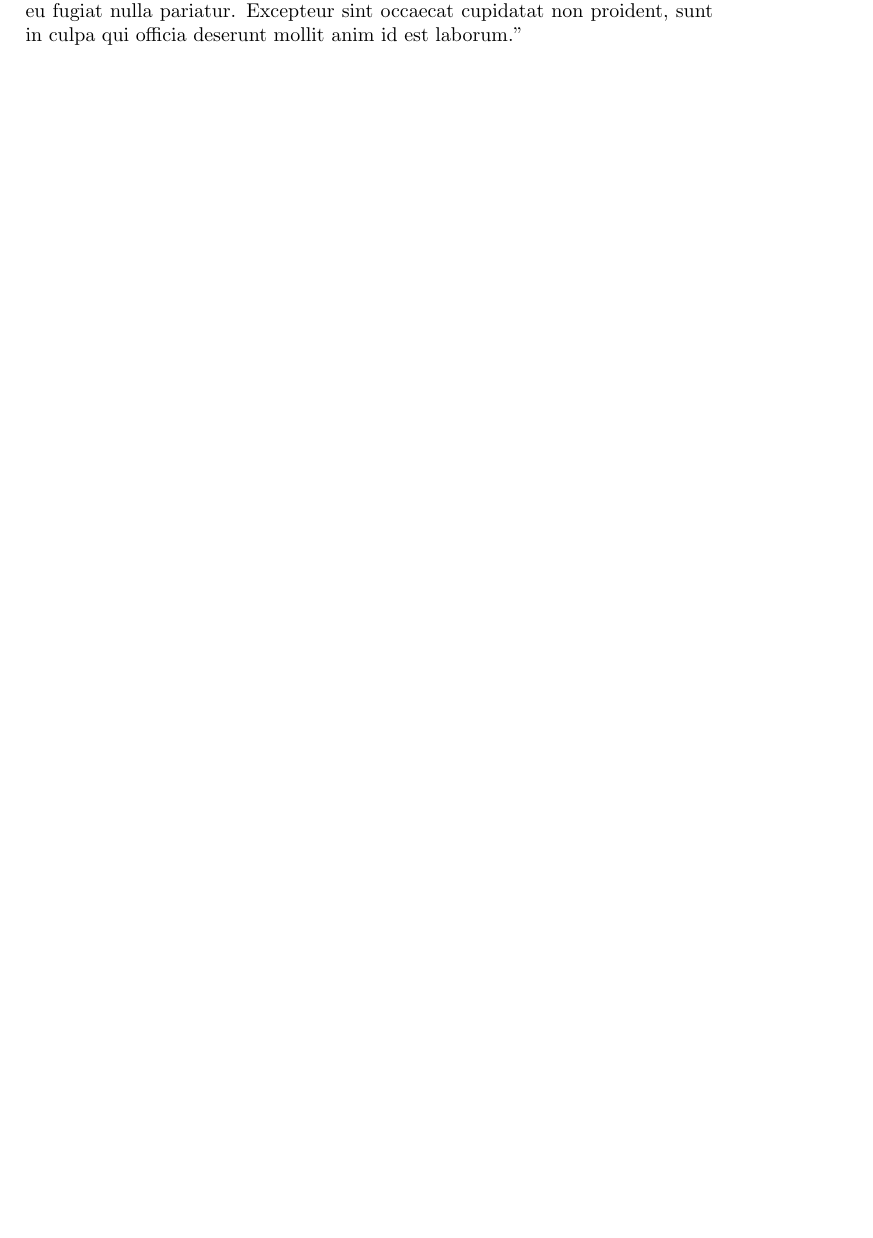
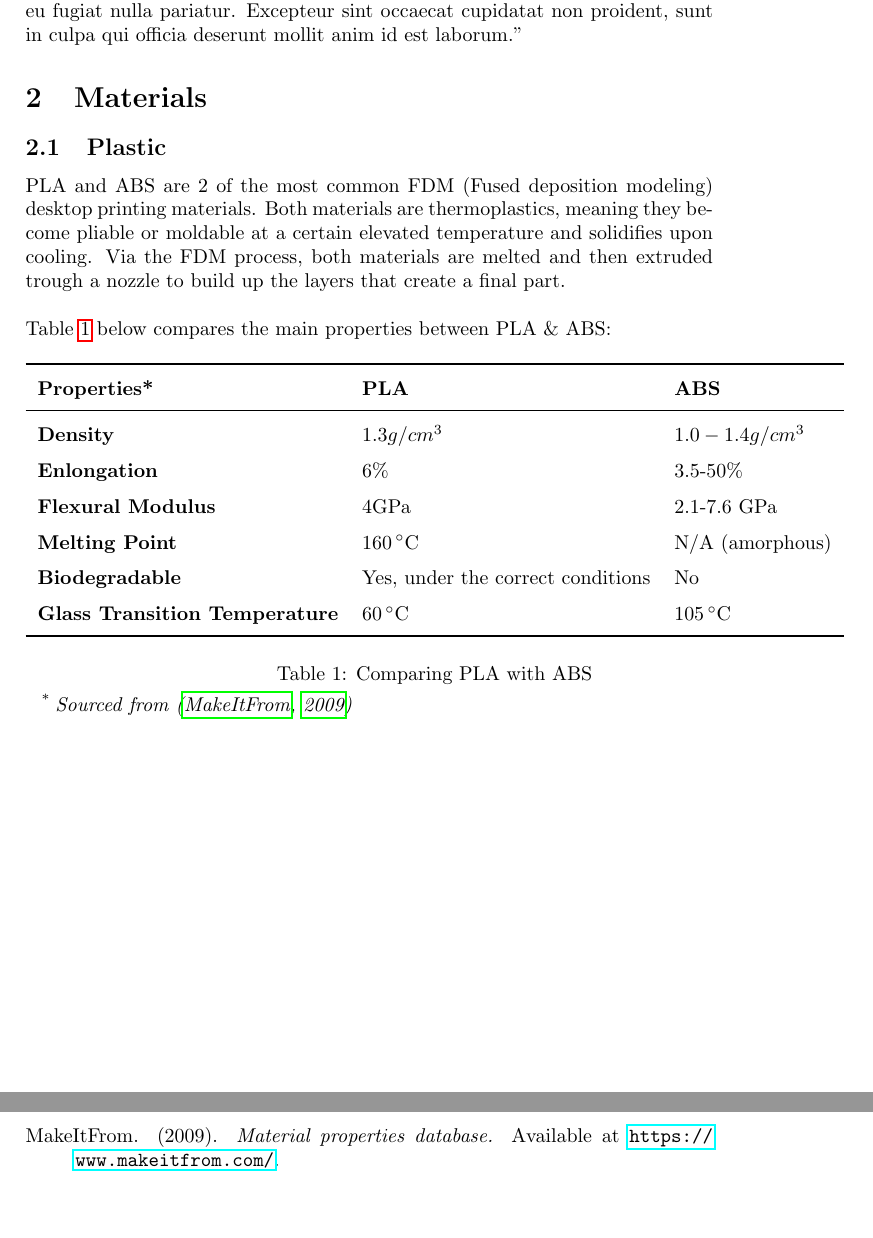
Before and after one commit to discipulus-ex/Prosthetic-Hand, a LaTeX paper (docs/dylan/ProstheticHand/prostheticHand.tex): part of page 5 of 6 before the commit and two parts of pages 5 and 6 of 6 after it, the two joined at a grey line, cut so that both start at the same text, the shorter picture padded with empty space. Compiled offline with pdfLaTeX.

Commit message:
Added subsection plastic to documentation

```diff
--- a/docs/dylan/ProstheticHand/prostheticHand.tex
+++ b/docs/dylan/ProstheticHand/prostheticHand.tex
@@ -4,7 +4,13 @@
 \usepackage{hyperref}
 \usepackage{apacite}
 \usepackage{graphicx}
+\usepackage{array}
+\usepackage{threeparttable}
+\usepackage{amsmath}
+\usepackage{booktabs}
 \usepackage[colorinlistoftodos,prependcaption,textsize=tiny]{todonotes}
+
+\renewcommand{\arraystretch}{1.5}
 
 \graphicspath{ {./images/} }
 \bibliographystyle{apacite}
@@ -45,6 +51,37 @@ Ut enim ad minim veniam, quis nostrud exercitation ullamco laboris nisi ut aliqu
 Duis aute irure dolor in reprehenderit in voluptate velit esse cillum dolore eu fugiat nulla pariatur.
 Excepteur sint occaecat cupidatat non proident, sunt in culpa qui officia deserunt mollit anim id est laborum."
 
+\section{Materials}
+
+\subsection{Plastic}
+PLA and ABS are 2 of the most common FDM (Fused deposition modeling) desktop printing materials.
+Both materials are thermoplastics, meaning they become pliable or moldable at a certain elevated temperature and solidifies upon cooling.
+Via the FDM process, both materials are melted and then extruded trough a nozzle to build up the layers that create a final part.
+\\ \\
+Table \ref{tab:pla-abs} below compares the main properties between PLA \& ABS:
+\begin{table}[ht]
+    \centering
+    \begin{threeparttable}
+        \begin{tabular}[t]{>{\bfseries}l l l}
+            \toprule
+            Properties* & \textbf{PLA} & \textbf{ABS} \\
+            \midrule
+            Density & $1.3 g/cm^3$ & $1.0 - 1.4 g/cm^3$ \\
+            Enlongation & 6\% & 3.5-50\% \\ %https://en.wikipedia.org/wiki/Deformation_(mechanics)#Stretch_ratio
+            Flexural Modulus & 4GPa & 2.1-7.6 GPa \\ %https://en.wikipedia.org/wiki/Flexural_modulus
+            Melting Point & $160\,^{\circ}{\rm C}$ & N/A (amorphous) \\
+            Biodegradable & Yes, under the correct conditions & No \\
+            Glass Transition Temperature & $60\,^{\circ}{\rm C}$ & $105\,^{\circ}{\rm C}$ \\ %https://en.wikipedia.org/wiki/Glass_transition
+            \bottomrule
+        \end{tabular}
+        \caption{Comparing PLA with ABS}
+        \label{tab:pla-abs}
+        \begin{tablenotes}
+            \item[*] \textit{Sourced from \cite{MakeItFrom}}
+        \end{tablenotes}
+    \end{threeparttable}
+\end{table}
+
 \newpage
 
 \bibliography{literature}
```
Also changed, not shown: docs/dylan/ProstheticHand/literature.bib (+7 -0 lines), docs/dylan/ProstheticHand/usefull-links.txt (added, +4 -0 lines), docs/dylan/ProstheticHand/prostheticHand.pdf.
